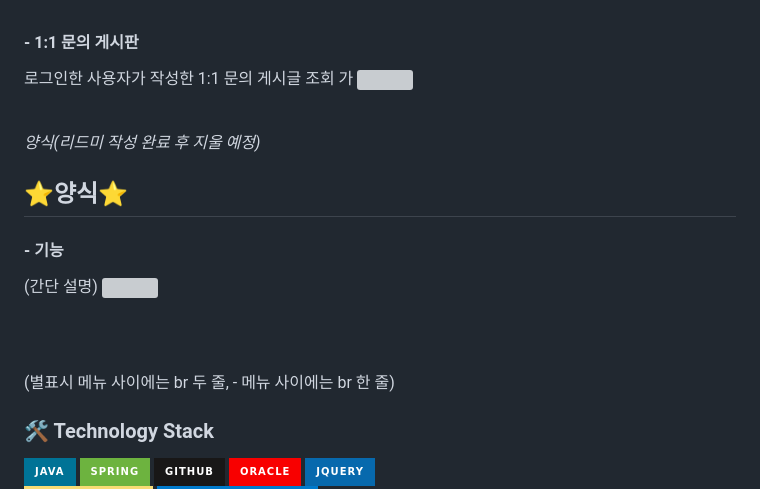
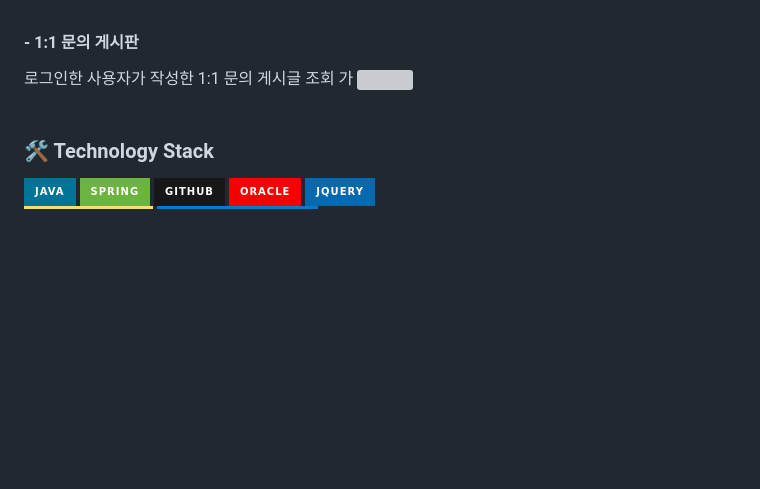
Before and after one commit to squidsquad6/uglytasty, a Markdown page: README.md, the part around the change. Rendered like a GitHub page; badges without logos; blank space fills up the shorter version; grey boxes are pictures that could not be loaded.

```diff
--- a/README.md
+++ b/README.md
@@ -178,22 +178,6 @@ ajax를 활용하여 아이디 중복 체크 기능 구현
 
 
 
-
-*양식(리드미 작성 완료 후 지울 예정)*
-## ⭐양식⭐
-#### - 기능
-(간단 설명)
-<img src="">
-<br/><br/>
-<br/><br/>
-(별표시 메뉴 사이에는 br 두 줄, - 메뉴 사이에는 br 한 줄)
-
-
-
-
-
-
-
 ### 🛠 Technology Stack
 <div style="display:flex; flex-direction:row;">
     <img src="https://img.shields.io/badge/Java-007396?style=for-the-badge&logo=Java&logoColor=white">
```
